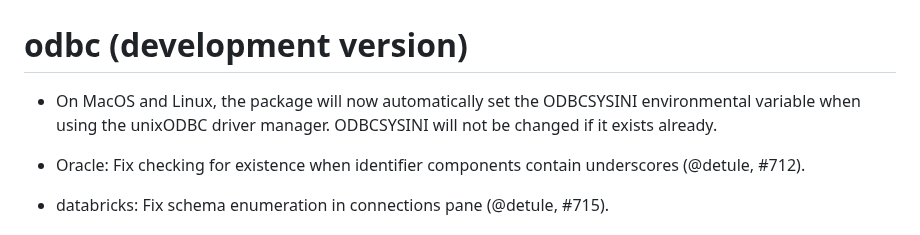
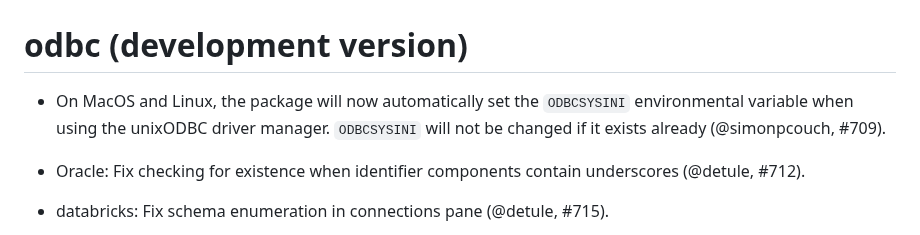
Before and after one commit to r-dbi/odbc, a Markdown page: NEWS.md, the part around the change. Rendered like a GitHub page.

Commit message:
polish NEWS

```diff
--- a/NEWS.md
+++ b/NEWS.md
@@ -1,8 +1,8 @@
 # odbc (development version)
 
-* On MacOS and Linux, the package will now automatically set the ODBCSYSINI
-  environmental variable when using the unixODBC driver manager. ODBCSYSINI
-  will not be changed if it exists already.
+* On MacOS and Linux, the package will now automatically set the `ODBCSYSINI`
+  environmental variable when using the unixODBC driver manager. `ODBCSYSINI`
+  will not be changed if it exists already (@simonpcouch, #709).
 
 * Oracle: Fix checking for existence when identifier components
   contain underscores (@detule, #712).
```
